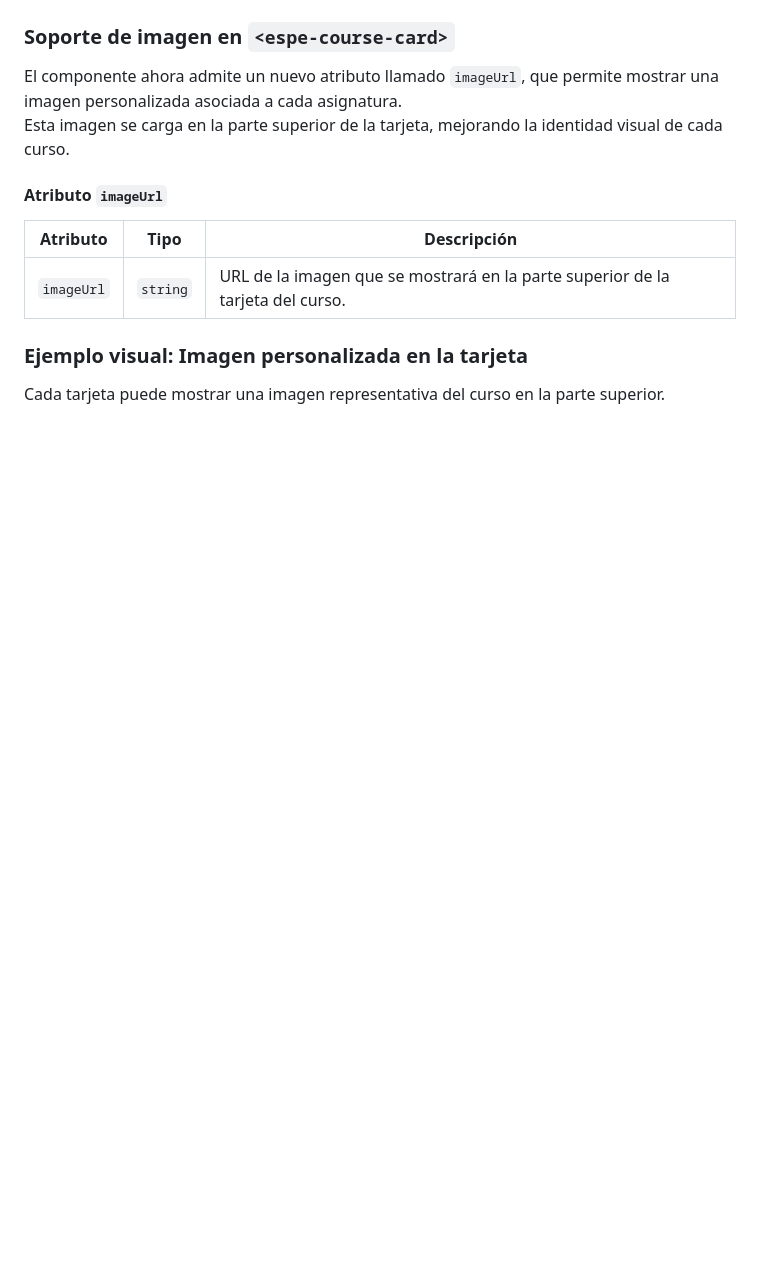
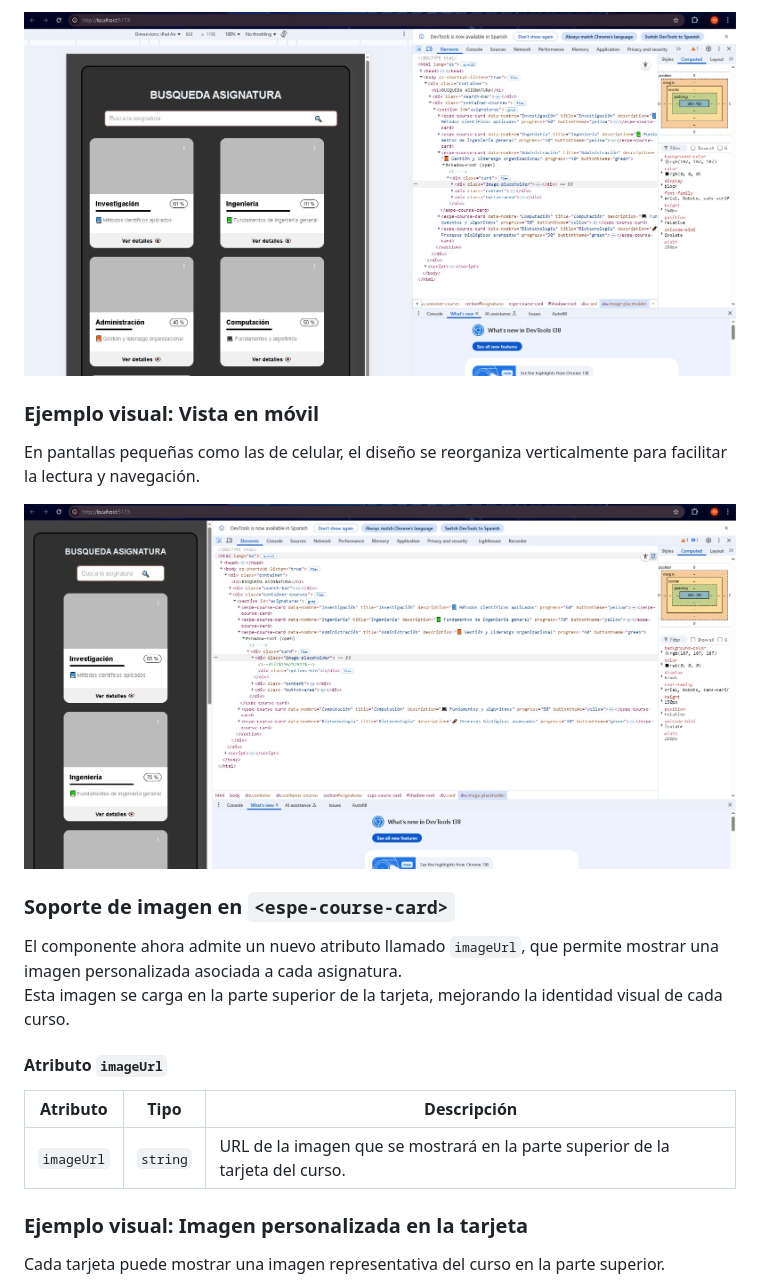
Before and after one commit to AndresPantoja004/tarea3_component_visual, a Markdown page: README.md, the part around the change printed below. Rendered like a GitHub page; pictures changed too: docs/celular.png (added), docs/table.png (added); blank space fills up the shorter version.

Commit message:
Agregacion del uso responsivo en el README

```diff
--- a/README.md
+++ b/README.md
@@ -34,3 +49,10 @@ Aqui podemos ver como se ve nuestra tarjeta visualmente
+![Vista tablet](./docs/table.png)
+
+### Ejemplo visual: Vista en móvil
+En pantallas pequeñas como las de celular, el diseño se reorganiza verticalmente para facilitar la lectura y navegación.
+
+![Vista móvil](./docs/celular.png)
+
 
 ### Soporte de imagen en `<espe-course-card>`
 
```
Also changed, not shown: other parts of README.md (+15 -0 lines), docs/escritorio.png (added).
